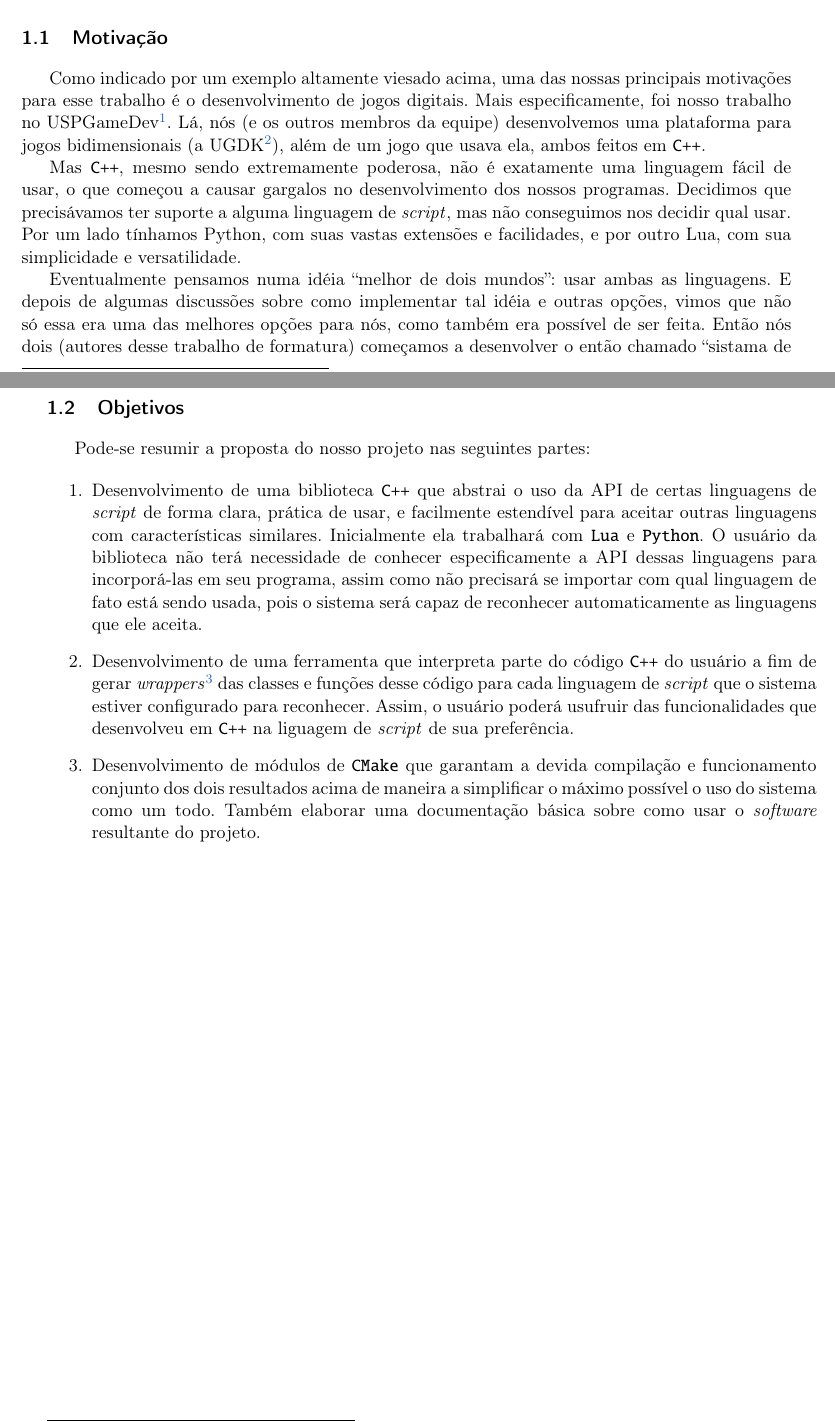
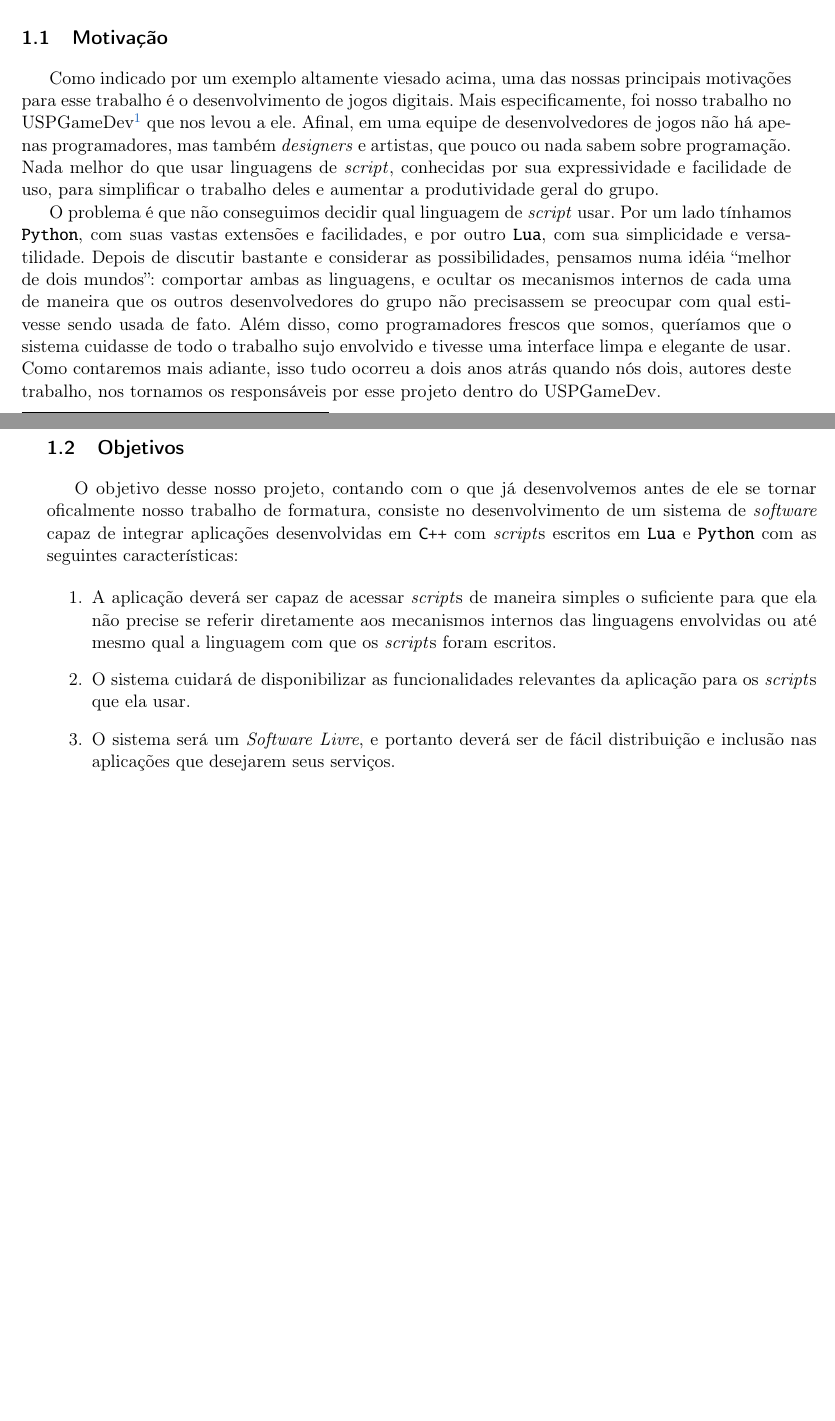
Before and after one commit to Kazuo256/ouroboros-monograph, a LaTeX book (monografia.tex, which reads parte-intro.tex): two parts of pages 9 and 10 of 55 before the commit and two parts of pages 9 and 10 of 57 after it, joined at a grey line, cut so that both start at the same text, the shorter picture padded with empty space. Compiled offline with pdfLaTeX.

Commit message:
Refiz a introdução

```diff
--- a/parte-intro.tex
+++ b/parte-intro.tex
@@ -39,7 +39,9 @@ especificamente, foi nosso trabalho no USPGameDev\footnote{
   O USPGameDev é um grupo de pesquisa e desenvolvimento de jogos da
   Universidade de São Paulo. Ver \url{uspgamedev.org} (último acesso:
   15/09/2013).
-}.
-Lá, nós (e os outros membros da equipe) desenvolvemos uma plataforma para jogos
-bidimensionais (a UGDK\footnotemark), além de um jogo que usava ela, ambos feitos em \CXX{}.
+} que nos levou a ele. Afinal, em uma equipe de desenvolvedores de jogos não
+há apenas programadores, mas também \textit{designers} e artistas, que pouco
+ou nada sabem sobre programação. Nada melhor do que usar linguagens de
+\script{}, conhecidas por sua expressividade e facilidade de uso, para
+simplificar o trabalho deles e aumentar a produtividade geral do grupo.
 
@@ -51,13 +54,13 @@ bidimensionais (a UGDK\footnotemark), além de um jogo que usava ela, ambos feit
 
-Mas \CXX{}, mesmo sendo extremamente poderosa, não é exatamente uma linguagem
-fácil de usar, o que começou a causar gargalos no desenvolvimento
-dos nossos programas. Decidimos que precisávamos ter suporte a alguma linguagem
-de \script{}, mas não conseguimos nos decidir qual usar. Por um lado tínhamos
-Python, com suas vastas extensões e facilidades, e por outro Lua, com sua
-simplicidade e versatilidade.
+O problema é que não conseguimos decidir qual linguagem de \script{} usar.
+Por um lado tínhamos \lang{Python}, com suas vastas extensões e facilidades, e
+por outro \lang{Lua}, com sua simplicidade e versatilidade. Depois de discutir
+bastante e considerar as possibilidades, pensamos numa idéia ``melhor de dois
+mundos'': comportar ambas as linguagens, e ocultar os mecanismos internos de
+cada uma de maneira que os outros desenvolvedores do grupo não precisassem se
+preocupar com qual estivesse sendo usada de fato. Além disso, como programadores
+frescos que somos, queríamos que o sistema cuidasse de todo o trabalho sujo
+envolvido e tivesse uma interface limpa e elegante de usar. Como contaremos mais
+adiante, isso tudo ocorreu a dois anos atrás quando nós dois, autores deste
+trabalho, nos tornamos os responsáveis por esse projeto dentro do USPGameDev.
 
-Eventualmente pensamos numa idéia ``melhor de dois mundos'': usar ambas as linguagens.
-E depois de algumas discussões sobre como implementar tal idéia e outras opções,
-vimos que não só essa era uma das melhores opções para nós, como também era
-possível de ser feita. Então nós dois (autores desse trabalho de formatura) começamos
-a desenvolver o então chamado ``sistama de scripts da UGDK''. Após alguns meses
@@ -71,29 +74,22 @@ os problemas que havíamos encontrado.
 \section{Objetivos}
 \label{sec:intr:objetivos}
 
-Pode-se resumir a proposta do nosso projeto nas seguintes partes:
+  O objetivo desse nosso projeto, contando com o que já desenvolvemos antes de
+  ele se tornar oficalmente nosso trabalho de formatura, consiste no
+  desenvolvimento de um sistema de \textit{software} capaz de integrar
+  aplicações desenvolvidas em \CXX{} com \script{s} escritos em \lang{Lua} e
+  \lang{Python} com as seguintes características:
 
-\begin{enumerate}
-  \item Desenvolvimento de uma biblioteca \CXX{} que abstrai o uso da API de
-        certas linguagens de \script{} de forma clara, prática de usar, e
-        facilmente estendível para aceitar outras linguagens com características
-        similares. Inicialmente ela trabalhará com \lang{Lua} e \lang{Python}. O
-        usuário da biblioteca não terá necessidade de conhecer especificamente a
-        API dessas linguagens para incorporá-las em seu programa, assim como não
-        precisará se importar com qual linguagem de fato está sendo usada, pois
-        o sistema será capaz de reconhecer automaticamente as linguagens que ele
-        aceita.
-  \item Desenvolvimento de uma ferramenta que interpreta parte do código \CXX{}
-        do usuário a fim de gerar \emph{wrappers}\footnotemark{} das classes e
-        funções desse código para cada linguagem de \script{} que o sistema
-        estiver configurado para reconhecer. Assim, o usuário poderá usufruir
-        das funcionalidades que desenvolveu em \CXX{} na liguagem de \script{}
-        de sua preferência.
-  \item Desenvolvimento de módulos de \lang{CMake} que garantam a devida
-        compilação e funcionamento conjunto dos dois resultados acima de maneira
-        a simplificar o máximo possível o uso do sistema como um todo. Também
-        elaborar uma documentação básica sobre como usar o \emph{software}
-        resultante do projeto.
+  \begin{enumerate}
 
-\end{enumerate}
+    \item A aplicação deverá ser capaz de acessar \script{s} de maneira simples
+          o suficiente para que ela não precise se referir diretamente aos
+          mecanismos internos das linguagens envolvidas ou até mesmo qual a
+          linguagem com que os \script{s} foram escritos.
+    \item O sistema cuidará de disponibilizar as funcionalidades relevantes da
+          aplicação para os \script{s} que ela usar.
+    \item O sistema será um \textit{Software Livre}, e portanto deverá ser de
+          fácil distribuição e inclusão nas aplicações que desejarem seus
+          serviços.
 
+  \end{enumerate}
```
Also changed, not shown: cap-subjetiva-wil.tex (+4 -2 lines), parte-intro.tex (31 more changed lines).
